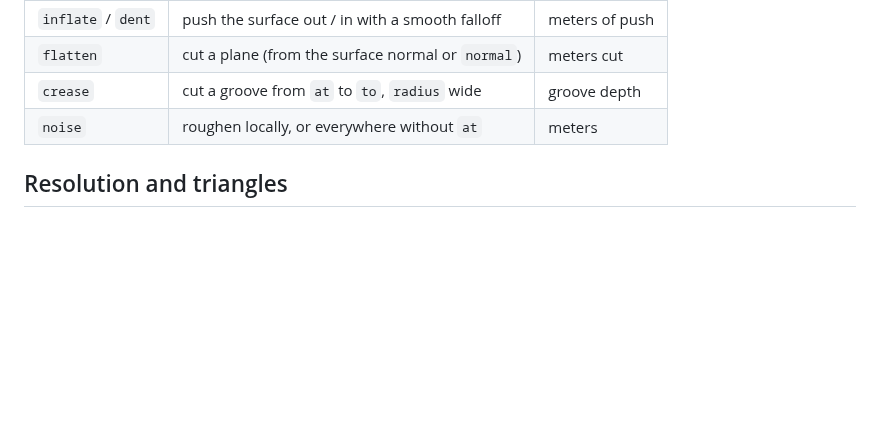
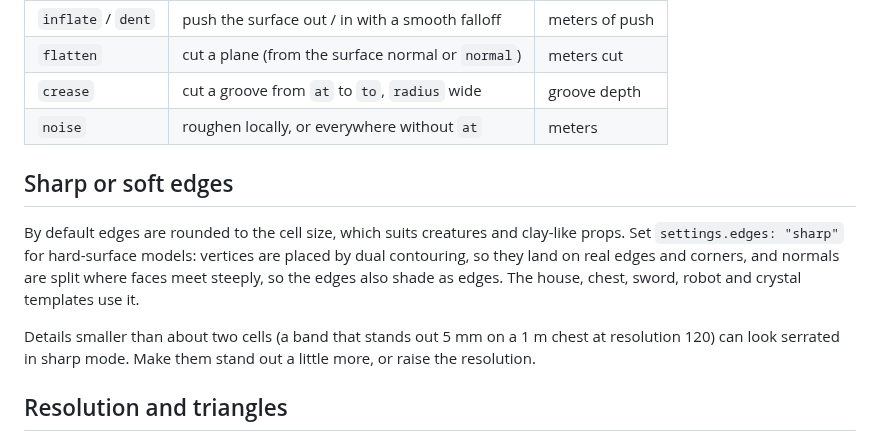
Before and after one commit to sezginkipel/clayform, a Markdown page: docs/concepts.md, the part around the change. Drawn GitHub-style; blank space fills up the shorter version.

```diff
--- a/docs/concepts.md
+++ b/docs/concepts.md
@@ -126,6 +126,17 @@ Sculpts are applied after all parts, in order, anchored like attachments:
 | `crease` | cut a groove from `at` to `to`, `radius` wide | groove depth |
 | `noise` | roughen locally, or everywhere without `at` | meters |
 
+## Sharp or soft edges
+
+By default edges are rounded to the cell size, which suits creatures and clay-like props. Set
+`settings.edges: "sharp"` for hard-surface models: vertices are placed by dual contouring, so they
+land on real edges and corners, and normals are split where faces meet steeply, so the edges also
+shade as edges. The house, chest, sword, robot and crystal templates use it.
+
+Details smaller than about two cells (a band that stands out 5 mm on a 1 m chest at
+resolution 120) can look serrated in sharp mode. Make them stand out a little more, or raise the
+resolution.
+
 ## Resolution and triangles
 
 `settings.resolution` is the number of cells along the longest axis (default 96). Parts thinner
```
Also changed, not shown: docs/reference.md (+1 -0 lines), docs/gallery.png, docs/templates/chest.png, docs/templates/crystal.png, docs/templates/house.png, docs/templates/robot.png, docs/templates/sword.png, 8 other files.
